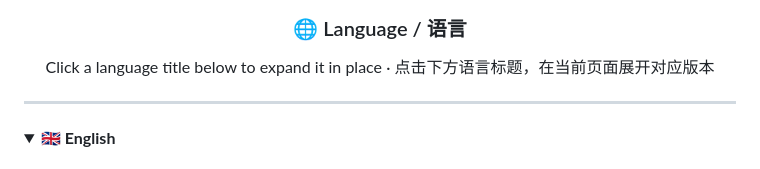
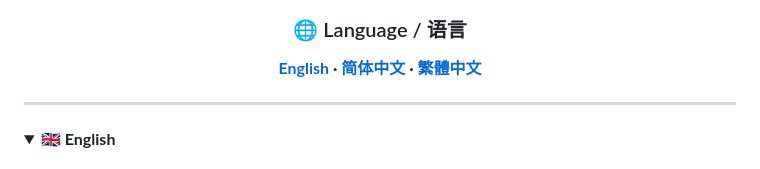
Before and after one commit to kinsonstudio/krfr, a Markdown page: README.md, the part around one of its changes. GitHub-like rendering.

Commit message:
README 语言切换改为顶部蓝色锚点链接+折叠展开：点蓝字在当前页展开对应语言

```diff
--- a/README.md
+++ b/README.md
@@ -18,7 +18,7 @@
 
 ### 🌐 Language / 语言
 
-Click a language title below to expand it in place · 点击下方语言标题，在当前页面展开对应版本
+**[English](#en) · [简体中文](#zh-cn) · [繁體中文](#zh-tw)**
 
 </div>
 
```
Also changed, not shown: other parts of README.md (+3 -0 lines).
